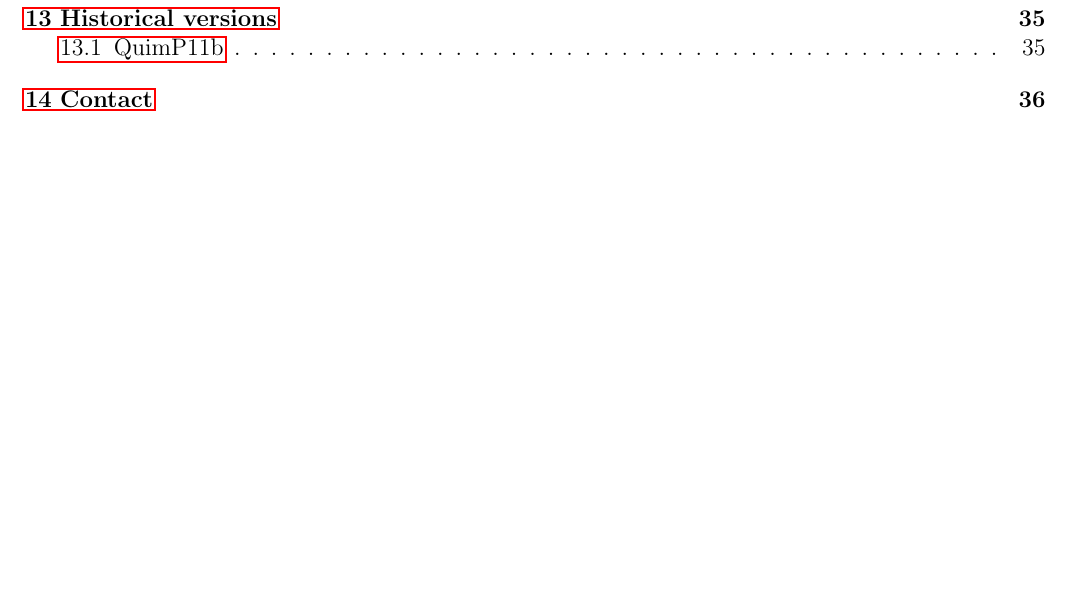
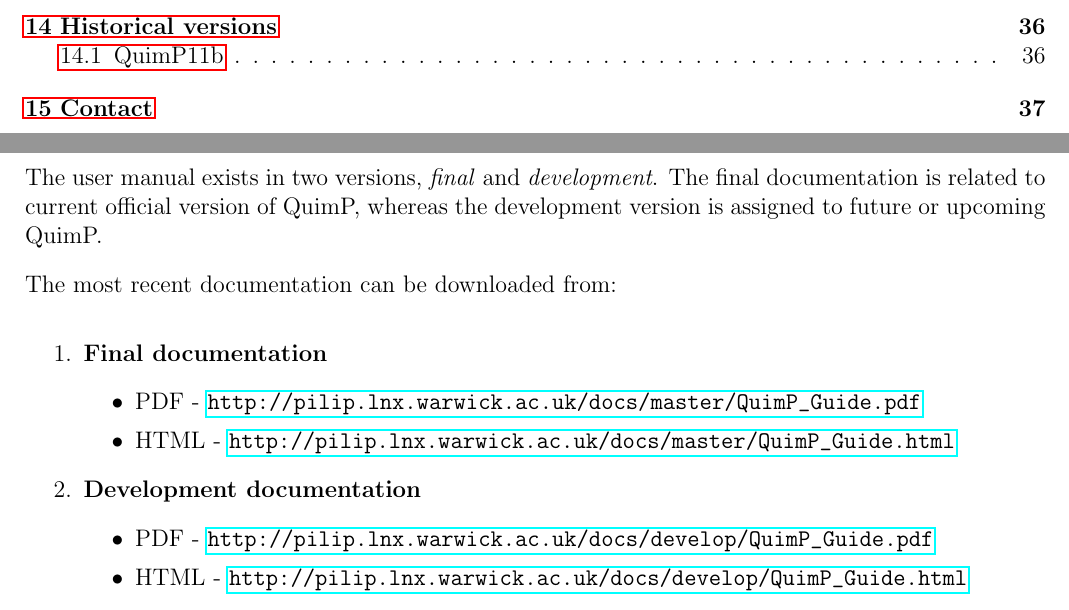
Before and after one commit to CellDynamics/QuimP-Doc, a LaTeX document (Docs/QuimP_Guide.tex): part of page 3 of 37 before the commit and two parts of pages 3 and 4 of 38 after it, the two joined at a grey line, cut so that both start at the same text, the shorter picture padded with empty space. Compiled offline with pdfLaTeX.

Commit message:
Added paragraph about manuals

```diff
--- a/Docs/QuimP_Guide.tex
+++ b/Docs/QuimP_Guide.tex
@@ -37,3 +37,18 @@
 \setlength{\parskip}{10pt}
 \setlength{\parindent}{0pt}
 
+\section{PDF and online versions of this manual}
+The user manual exists in two versions, \textit{final} and \textit{development}. The final documentation is related to current official version of QuimP, whereas the development version is assigned to future or upcoming QuimP.
+
+The most recent documentation can be downloaded from:
+\begin{enumerate}
+	\item \textbf{Final documentation}
+	\begin{itemize}
+		\item PDF - \url{http://pilip.lnx.warwick.ac.uk/docs/master/QuimP_Guide.pdf}
+		\item HTML - \url{http://pilip.lnx.warwick.ac.uk/docs/master/QuimP_Guide.html}
+	\end{itemize}
+	\item \textbf{Development documentation}
+	\begin{itemize}
+		\item PDF - \url{http://pilip.lnx.warwick.ac.uk/docs/develop/QuimP_Guide.pdf}
+		\item HTML - \url{http://pilip.lnx.warwick.ac.uk/docs/develop/QuimP_Guide.html}
+	\end{itemize}
```
Also changed, not shown: Docs/QuimP_Guide.tex (7 more changed lines).
